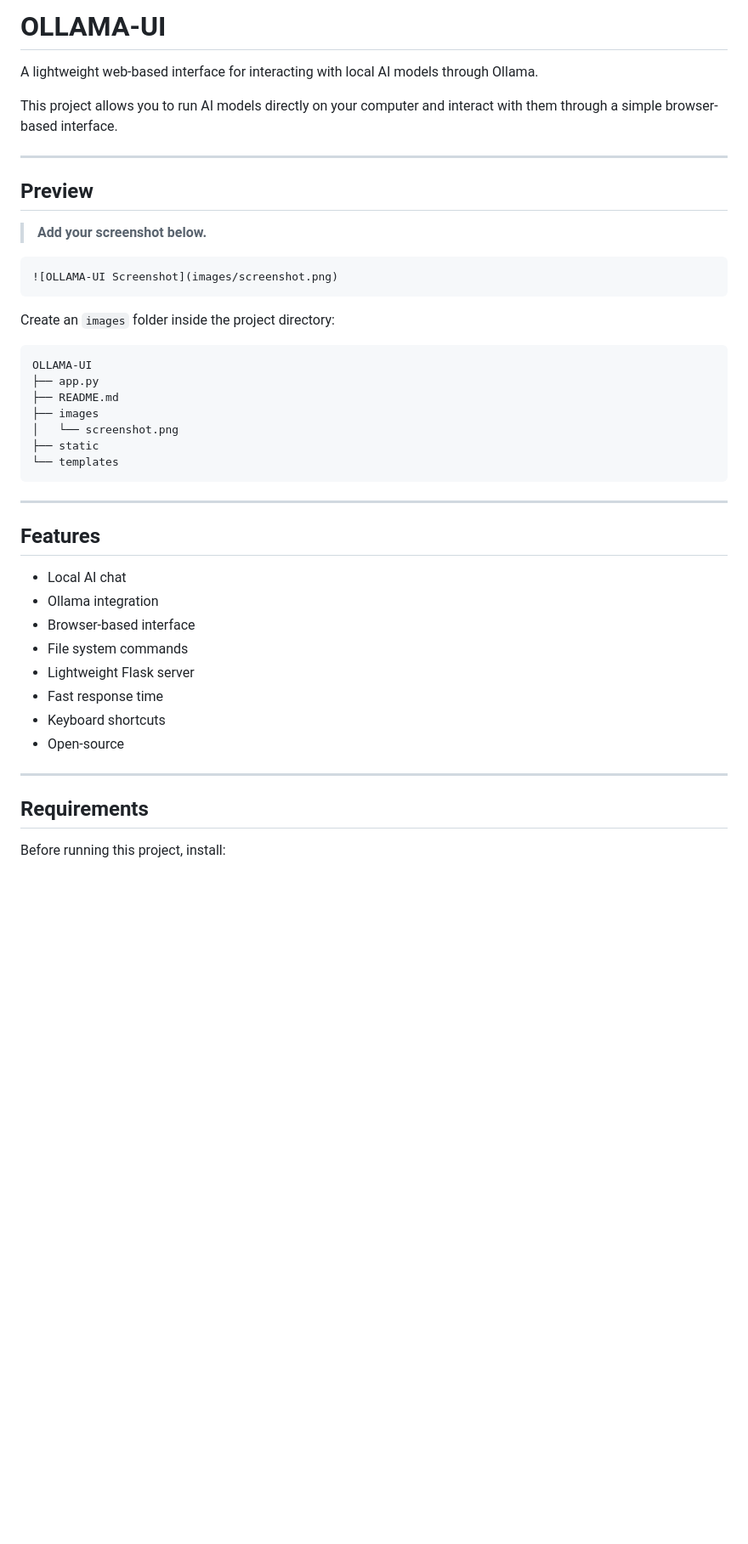
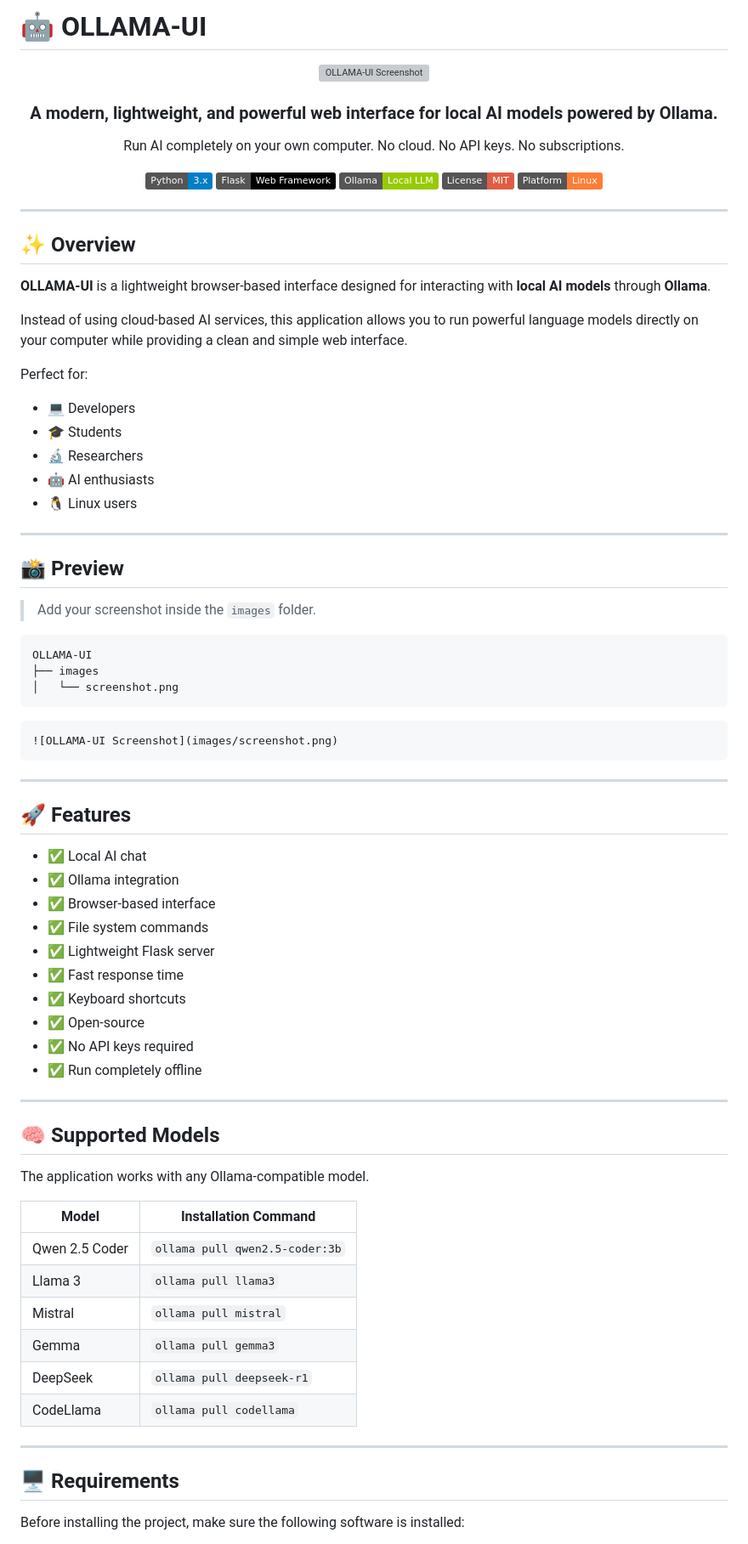
Before and after one commit to sayan08880/OLLAMA-UI, a Markdown page: README.md, the part around one of its changes. Shown at 85% size. GitHub-like rendering; badges without logos; blank space fills up the shorter version; grey boxes are pictures that could not be loaded.

````diff
--- a/README.md
+++ b/README.md
@@ -1,47 +1,86 @@
-# OLLAMA-UI
+# 🤖 OLLAMA-UI
 
-A lightweight web-based interface for interacting with local AI models through Ollama.
+<div align="center">
 
-This project allows you to run AI models directly on your computer and interact with them through a simple browser-based interface.
+<img src="images/screenshot.png" width="100%" alt="OLLAMA-UI Screenshot">
+
+### A modern, lightweight, and powerful web interface for local AI models powered by Ollama.
+
+Run AI completely on your own computer. No cloud. No API keys. No subscriptions.
+
+![Python](https://img.shields.io/badge/Python-3.x-blue)
+![Flask](https://img.shields.io/badge/Flask-Web%20Framework-black)
+![Ollama](https://img.shields.io/badge/Ollama-Local%20LLM-green)
+![License](https://img.shields.io/badge/License-MIT-red)
+![Platform](https://img.shields.io/badge/Platform-Linux-orange)
+
+</div>
 
 ---
 
-## Preview
+## ✨ Overview
 
-> **Add your screenshot below.**
+**OLLAMA-UI** is a lightweight browser-based interface designed for interacting with **local AI models** through **Ollama**.
+
+Instead of using cloud-based AI services, this application allows you to run powerful language models directly on your computer while providing a clean and simple web interface.
+
+Perfect for:
+
+- 💻 Developers
+- 🎓 Students
+- 🔬 Researchers
+- 🤖 AI enthusiasts
+- 🐧 Linux users
+
+---
+
+## 📸 Preview
+
+> Add your screenshot inside the `images` folder.
+
+```text
+OLLAMA-UI
+├── images
+│   └── screenshot.png
+```
 
 ```markdown
 ![OLLAMA-UI Screenshot](images/screenshot.png)
 ```
 
-Create an `images` folder inside the project directory:
+---
 
-```text
-OLLAMA-UI
-├── app.py
-├── README.md
-├── images
-│   └── screenshot.png
-├── static
-└── templates
-```
+## 🚀 Features
+
+- ✅ Local AI chat
+- ✅ Ollama integration
+- ✅ Browser-based interface
+- ✅ File system commands
+- ✅ Lightweight Flask server
+- ✅ Fast response time
+- ✅ Keyboard shortcuts
+- ✅ Open-source
+- ✅ No API keys required
+- ✅ Run completely offline
 
 ---
 
-## Features
+## 🧠 Supported Models
 
-* Local AI chat
-* Ollama integration
-* Browser-based interface
-* File system commands
-* Lightweight Flask server
-* Fast response time
-* Keyboard shortcuts
-* Open-source
+The application works with any Ollama-compatible model.
+
+| Model | Installation Command |
+| --- | --- |
+| Qwen 2.5 Coder | `ollama pull qwen2.5-coder:3b` |
+| Llama 3 | `ollama pull llama3` |
+| Mistral | `ollama pull mistral` |
+| Gemma | `ollama pull gemma3` |
+| DeepSeek | `ollama pull deepseek-r1` |
+| CodeLlama | `ollama pull codellama` |
 
 ---
 
-## Requirements
+## 🖥️ Requirements
 
-Before running this project, install:
+Before installing the project, make sure the following software is installed:
 
````
Also changed, not shown: other parts of README.md (+164 -87 lines).
